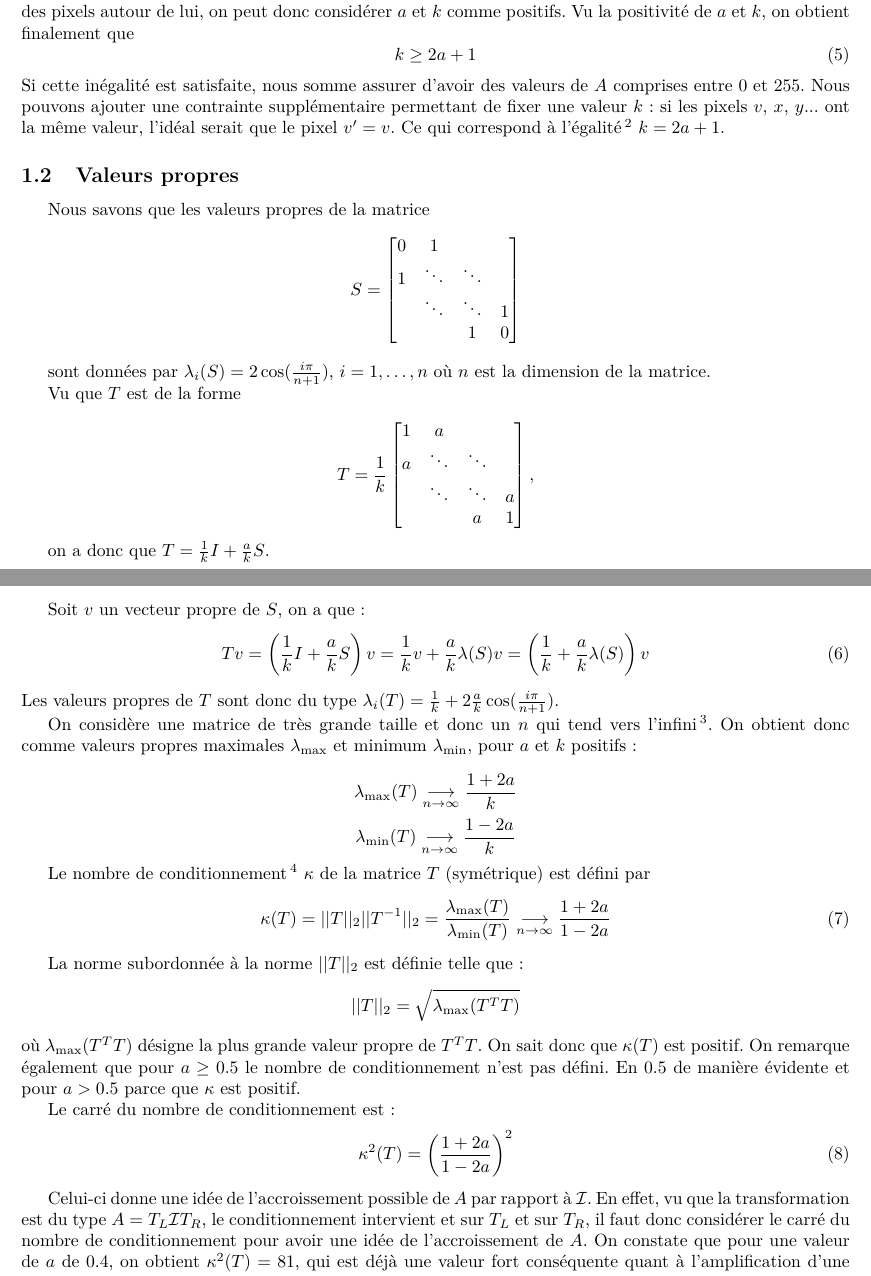
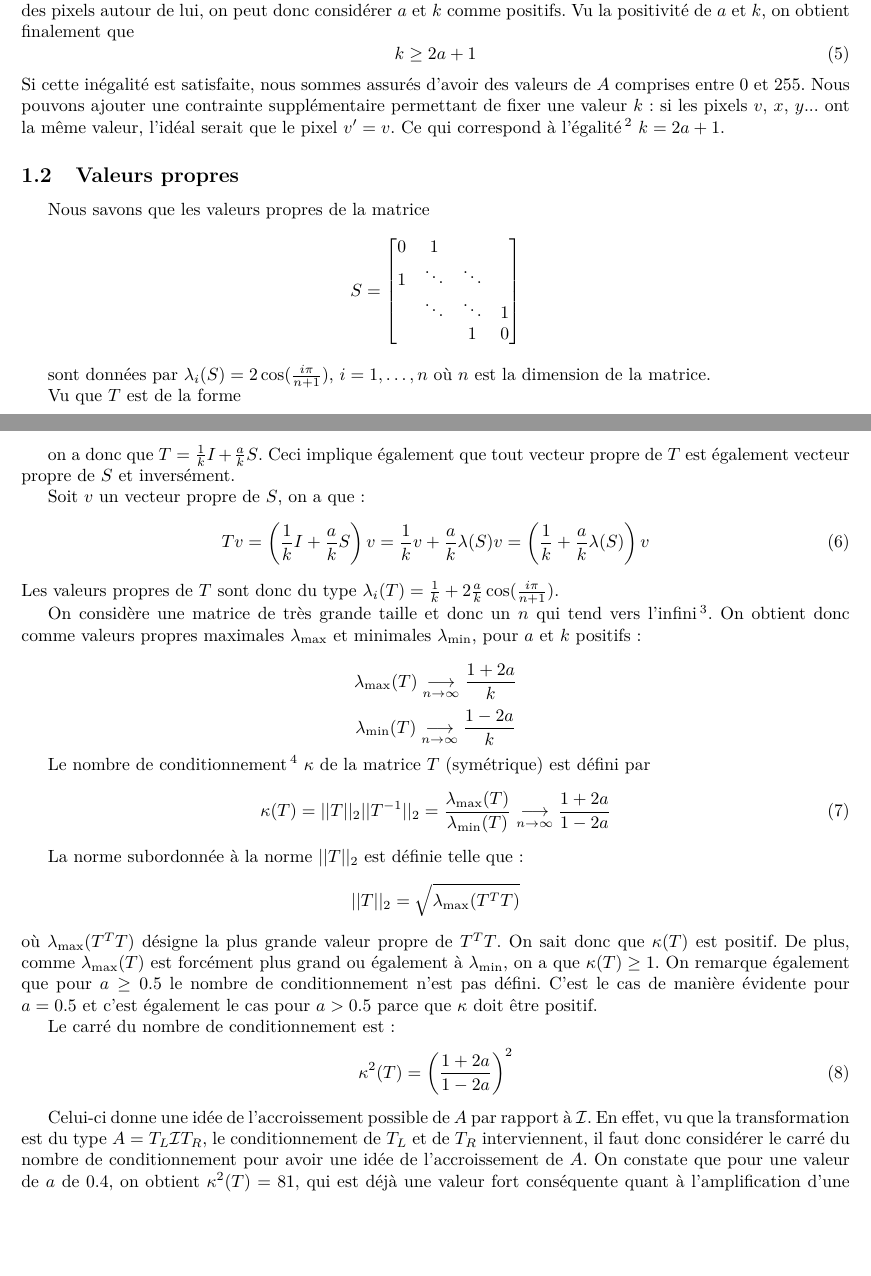
Before and after one commit to blegat/LINMA1170, a LaTeX document (devoir2/main.tex, which reads devoir2/Q1/q1.tex): two parts of pages 2 and 3 of 9, joined at a grey line, cut so that both start at the same text, the shorter picture padded with empty space. Compiled offline with pdfLaTeX.

Commit message:
Harold is back in the buisness

```diff
--- a/devoir2/Q1/q1.tex
+++ b/devoir2/Q1/q1.tex
@@ -62,7 +62,7 @@ Vu la positivité de $a$ et $k$, on obtient finalement que
 \begin{equation}
 k \geq 2a+1
 \end{equation}
-Si cette inégalité est satisfaite, nous somme assurer d'avoir des valeurs de $A$ comprises entre 0 et 255. Nous  pouvons ajouter une contrainte supplémentaire permettant de fixer une valeur $k$ : si les pixels $v$, $x$, $y$... ont la même valeur, l'idéal serait que le pixel $v'=v$. Ce qui correspond à l'égalité \footnote{Notons que cette propriété est vraie pour toutes les valeurs "intérieures" de $A$. Pour les bords de l'image (cf. tableau \ref{tabborder}), un pixel quelconque $e \in \I \Longrightarrow e' \in A$ tel que:
+Si cette inégalité est satisfaite, nous sommes assurés d'avoir des valeurs de $A$ comprises entre 0 et 255. Nous  pouvons ajouter une contrainte supplémentaire permettant de fixer une valeur $k$ : si les pixels $v$, $x$, $y$... ont la même valeur, l'idéal serait que le pixel $v'=v$. Ce qui correspond à l'égalité \footnote{Notons que cette propriété est vraie pour toutes les valeurs "intérieures" de $A$. Pour les bords de l'image (cf. tableau \ref{tabborder}), un pixel quelconque $e \in \I \Longrightarrow e' \in A$ tel que:
 $$e' = \frac{a \frac{(d+ag)}{k}}{k} + \frac{ \frac{(e+ah)}{k}}{k} + \frac{a \frac{(f+ai)}{k}}{k} . $$ On a bien trois termes de moins que dans le cas du pixel intérieur. La valeur de $e'$ sera toujours comprise entre 0 et 255 mais si $d=e=f=g=h=i$ on aura $e'= e \frac{1+3a+2a^2}{(1+2a)^2} < e$ (c'est à dire que le bord sera noirci, étant donné que 0 correspond au noir et 255 au blanc).}  $k=2a+1$.
 
 \begin{table}
@@ -107,7 +107,7 @@ $$
   \end{bmatrix},
 $$
 
-on a donc que $T = \frac{1}{k} I + \frac{a}{k} S$.
+on a donc que $T = \frac{1}{k} I + \frac{a}{k} S$. Ceci implique également que tout vecteur propre de $T$ est également vecteur propre de $S$ et inversément.
 
 Soit $v$ un vecteur propre de $S$, on a que :
 \begin{equation}
@@ -117,7 +117,7 @@ T v = \left( \frac{1}{k} I + \frac{a}{k} S \right) v =
 Les valeurs propres de $T$ sont donc du type $\lambda_i(T) = \frac{1}{k} + 2 \frac{a}{k} \cos(\frac{i\pi}{n+1})$.
 
 On considère une matrice de très grande taille et donc un $n$ qui tend vers l'infini\footnote{ Pour l'image donnée, en réalisant cette approximation, on obtient un $\kappa^2 $ pour $a = 0.4$ (cf. suite du rapport) de  81 au lieu de 80.862, comme il s'agit d'une borne supérieur sur un accroissement de perturbations proportionnellement très petites c'est approximation fait sens.}.
-On obtient donc comme valeurs propres maximales $\lmax$ et minimum $\lmin$,
+On obtient donc comme valeurs propres maximales $\lmax$ et minimales $\lmin$,
 pour $a$ et $k$ positifs :
 
 $$\lmax(T) \underset{n\rightarrow \infty}{\longrightarrow} \frac{1+2a}{k} $$
@@ -139,8 +139,9 @@ La norme subordonnée à la norme $||T||_2$ est définie telle que :
 $$||T||_2 = \sqrt{\lmax(T^TT)}$$
 où $\lmax(T^TT)$ désigne la plus grande valeur propre de $T^TT$.
 On sait donc que $\kappa(T) $ est positif.
+De plus, comme $\lmax(T)$ est forcément plus grand ou également à $\lmin$, on a que $\kappa(T) \geq 1$.
 On remarque également que pour $a \geq 0.5$ le nombre de conditionnement n'est pas défini.
-En $0.5$ de manière évidente et pour $a > 0.5$ parce que $\kappa$ est positif.
+C'est le cas de manière évidente pour $a = 0.5$ et c'est également le cas pour $a > 0.5$ parce que $\kappa$ doit être positif.
 
 Le carré du nombre de conditionnement est :
 \begin{equation} \label{equatkappa}
@@ -149,5 +150,5 @@ Le carré du nombre de conditionnement est :
 
 Celui-ci donne une idée de l'accroissement possible de $A$ par rapport à $\I$.
 En effet, vu que la transformation est du type $A = T_L \I T_R$,
-le conditionnement intervient et sur $T_L$ et sur $T_R$,
+le conditionnement de $T_L$ et de $T_R$ interviennent,
 il faut donc considérer le carré du nombre de conditionnement pour avoir une idée de l'accroissement de $A$. On constate que pour une valeur de $a$ de $0.4$, on obtient $\kappa^2 (T) = 81$, qui est déjà une valeur fort conséquente quant à l'amplification d'une perturbation sur la matrice initiale.
```
Also changed, not shown: devoir2/Q1/q1.tex (2 more changed lines).
